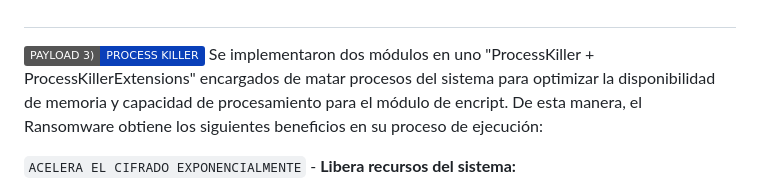
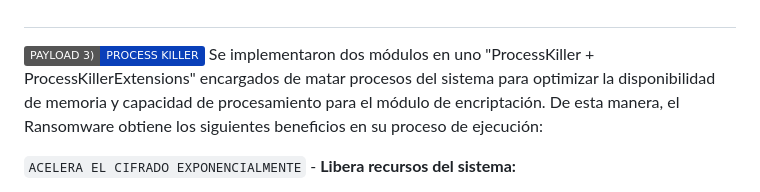
Before and after one commit to R3LI4NT/Invasor, a Markdown page: README.md, the part around the change. Drawn GitHub-style; badges without logos.

```diff
--- a/README.md
+++ b/README.md
@@ -181,7 +181,7 @@ El archivo `system_discovery.txt` es envíado al canal de Telegram.
 
 <h1 align="center"></h1>
 
-<img src="https://img.shields.io/badge/PAYLOAD 3)-PROCESS KILLER-093fb9.svg"> Se implementaron dos módulos en uno "ProcessKiller + ProcessKillerExtensions" encargados de matar procesos del sistema para optimizar la disponibilidad de memoria y capacidad de procesamiento para el módulo de encript. De esta manera, el Ransomware obtiene los siguientes beneficios en su proceso de ejecución:
+<img src="https://img.shields.io/badge/PAYLOAD 3)-PROCESS KILLER-093fb9.svg"> Se implementaron dos módulos en uno "ProcessKiller + ProcessKillerExtensions" encargados de matar procesos del sistema para optimizar la disponibilidad de memoria y capacidad de procesamiento para el módulo de encriptación. De esta manera, el Ransomware obtiene los siguientes beneficios en su proceso de ejecución:
 
 `ACELERA EL CIFRADO EXPONENCIALMENTE` - **Libera recursos del sistema:**
 - Libera RAM: Al matar procesos, más memoria para cifrado
```
